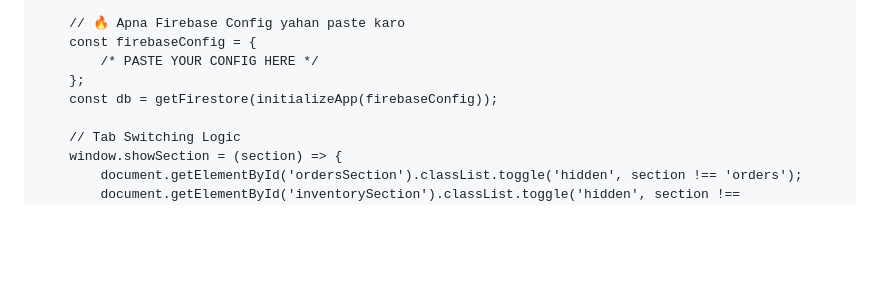
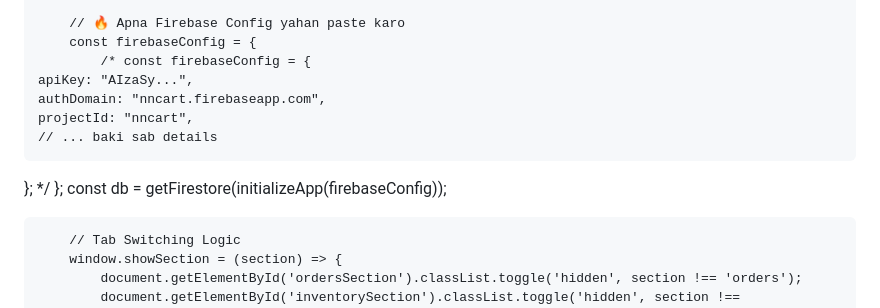
Before and after one commit to NnCart-Store/admin, a Markdown page: README.md, the part around the change. Rendered like a GitHub page; blank space fills up the shorter version.

Commit message:
Add example Firebase configuration to README
Updated Firebase configuration section with example.

```diff
--- a/README.md
+++ b/README.md
@@ -30,7 +30,13 @@
 
         // 🔥 Apna Firebase Config yahan paste karo
         const firebaseConfig = {
-            /* PASTE YOUR CONFIG HERE */
+            /* const firebaseConfig = {
+    apiKey: "AIzaSy...",
+    authDomain: "nncart.firebaseapp.com",
+    projectId: "nncart",
+    // ... baki sab details
+};
+*/
         };
         const db = getFirestore(initializeApp(firebaseConfig));
 
```
